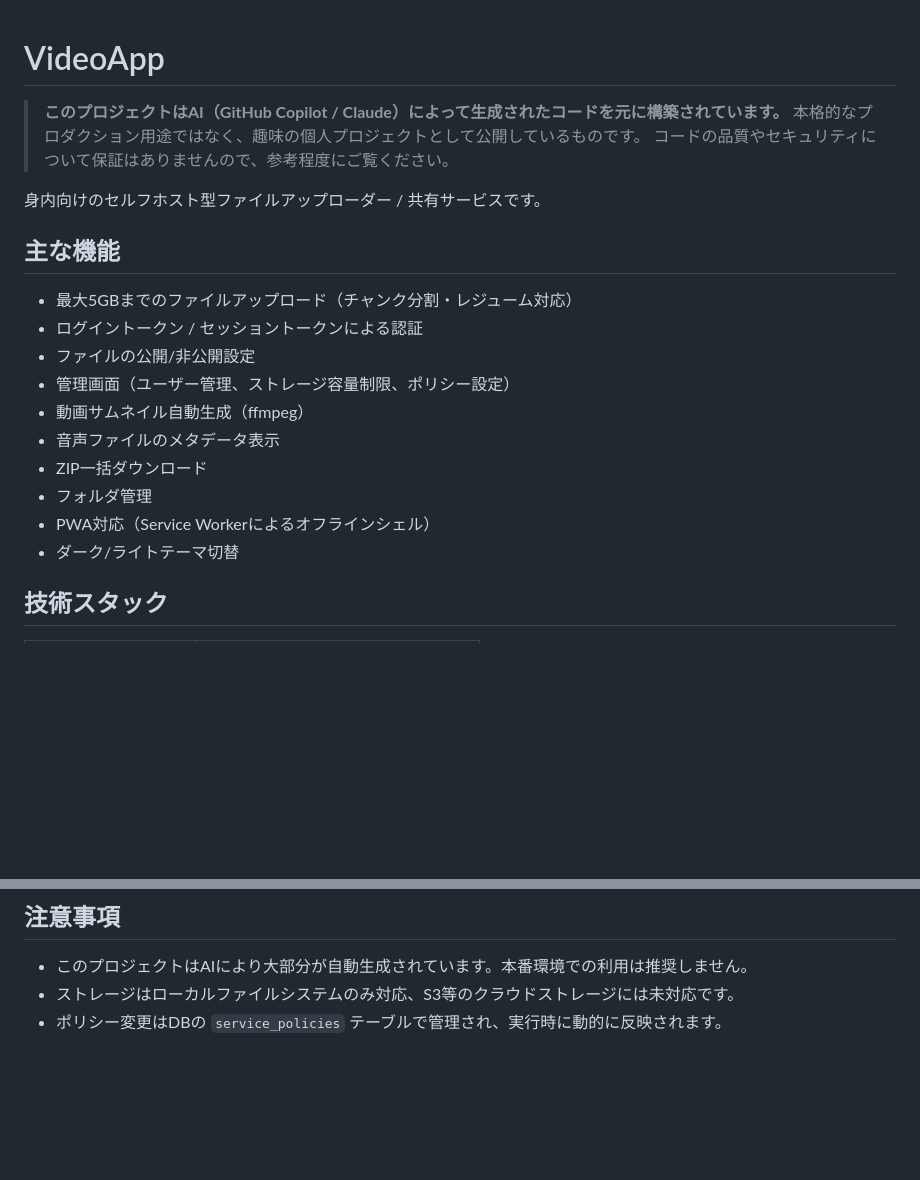
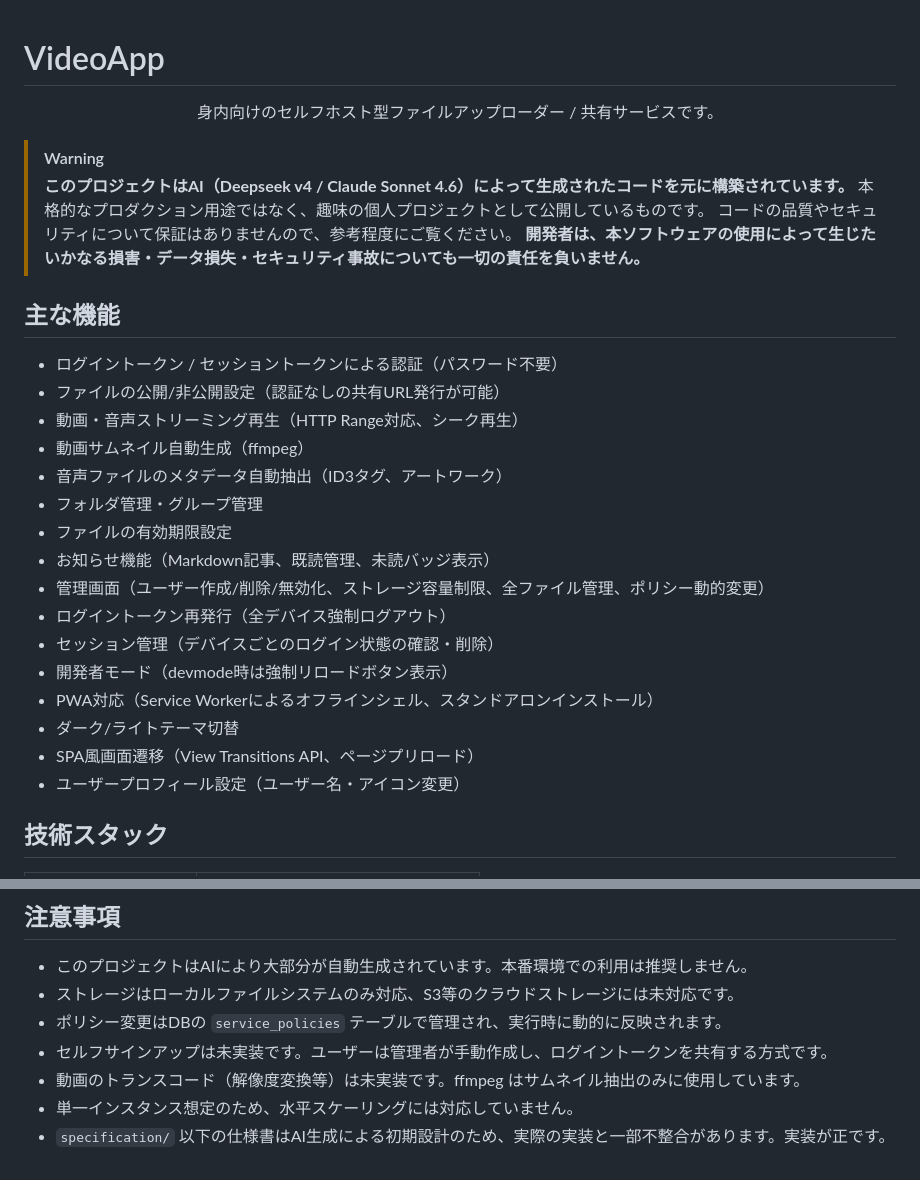
Before and after one commit to DitrexMC/videoapp, a Markdown page: README.md, 2 parts joined by grey strips. Rendered like a GitHub page; blank space fills up the shorter version.

```diff
--- a/README.md
+++ b/README.md
@@ -1,23 +1,33 @@
 # VideoApp
+<p align="center">
+身内向けのセルフホスト型ファイルアップローダー / 共有サービスです。
+</p>
 
-> **このプロジェクトはAI（GitHub Copilot / Claude）によって生成されたコードを元に構築されています。**
+> [!WARNING]
+> **このプロジェクトはAI（Deepseek v4 / Claude Sonnet 4.6）によって生成されたコードを元に構築されています。**
 > 本格的なプロダクション用途ではなく、趣味の個人プロジェクトとして公開しているものです。
 > コードの品質やセキュリティについて保証はありませんので、参考程度にご覧ください。
+> **開発者は、本ソフトウェアの使用によって生じたいかなる損害・データ損失・セキュリティ事故についても一切の責任を負いません。**
 
-身内向けのセルフホスト型ファイルアップローダー / 共有サービスです。
 
 ## 主な機能
 
-- 最大5GBまでのファイルアップロード（チャンク分割・レジューム対応）
-- ログイントークン / セッショントークンによる認証
-- ファイルの公開/非公開設定
-- 管理画面（ユーザー管理、ストレージ容量制限、ポリシー設定）
+- ログイントークン / セッショントークンによる認証（パスワード不要）
+- ファイルの公開/非公開設定（認証なしの共有URL発行が可能）
+- 動画・音声ストリーミング再生（HTTP Range対応、シーク再生）
 - 動画サムネイル自動生成（ffmpeg）
-- 音声ファイルのメタデータ表示
-- ZIP一括ダウンロード
-- フォルダ管理
-- PWA対応（Service Workerによるオフラインシェル）
+- 音声ファイルのメタデータ自動抽出（ID3タグ、アートワーク）
+- フォルダ管理・グループ管理
+- ファイルの有効期限設定
+- お知らせ機能（Markdown記事、既読管理、未読バッジ表示）
+- 管理画面（ユーザー作成/削除/無効化、ストレージ容量制限、全ファイル管理、ポリシー動的変更）
+- ログイントークン再発行（全デバイス強制ログアウト）
+- セッション管理（デバイスごとのログイン状態の確認・削除）
+- 開発者モード（devmode時は強制リロードボタン表示）
+- PWA対応（Service Workerによるオフラインシェル、スタンドアロンインストール）
 - ダーク/ライトテーマ切替
+- SPA風画面遷移（View Transitions API、ページプリロード）
+- ユーザープロフィール設定（ユーザー名・アイコン変更）
 
 ## 技術スタック
 
@@ -93,3 +182,7 @@ specification/      # 設計仕様書
 - このプロジェクトはAIにより大部分が自動生成されています。本番環境での利用は推奨しません。
 - ストレージはローカルファイルシステムのみ対応、S3等のクラウドストレージには未対応です。
 - ポリシー変更はDBの `service_policies` テーブルで管理され、実行時に動的に反映されます。
+- セルフサインアップは未実装です。ユーザーは管理者が手動作成し、ログイントークンを共有する方式です。
+- 動画のトランスコード（解像度変換等）は未実装です。ffmpeg はサムネイル抽出のみに使用しています。
+- 単一インスタンス想定のため、水平スケーリングには対応していません。
+- `specification/` 以下の仕様書はAI生成による初期設計のため、実際の実装と一部不整合があります。実装が正です。
```
Also changed, not shown: other parts of README.md (+96 -17 lines).
